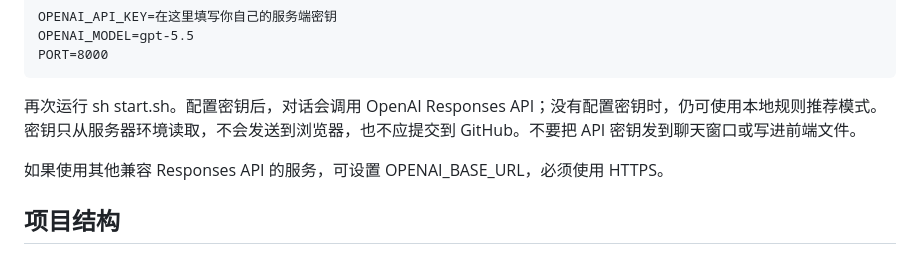
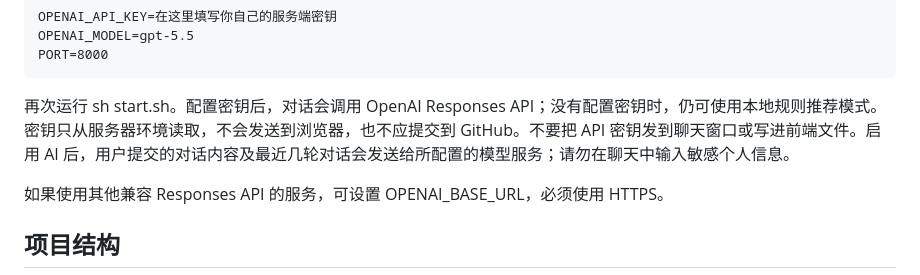
Before and after one commit to 2472099715liangren-ship-it/nightfood-ai, a Markdown page: README.md, the part around the change. Rendered like a GitHub page.

Commit message:
Document privacy handling for AI conversations

```diff
--- a/README.md
+++ b/README.md
@@ -38,7 +38,7 @@ OPENAI_MODEL=gpt-5.5
 PORT=8000
 ~~~
 
-再次运行 sh start.sh。配置密钥后，对话会调用 OpenAI Responses API；没有配置密钥时，仍可使用本地规则推荐模式。密钥只从服务器环境读取，不会发送到浏览器，也不应提交到 GitHub。不要把 API 密钥发到聊天窗口或写进前端文件。
+再次运行 sh start.sh。配置密钥后，对话会调用 OpenAI Responses API；没有配置密钥时，仍可使用本地规则推荐模式。密钥只从服务器环境读取，不会发送到浏览器，也不应提交到 GitHub。不要把 API 密钥发到聊天窗口或写进前端文件。启用 AI 后，用户提交的对话内容及最近几轮对话会发送给所配置的模型服务；请勿在聊天中输入敏感个人信息。
 
 如果使用其他兼容 Responses API 的服务，可设置 OPENAI_BASE_URL，必须使用 HTTPS。
 
```
